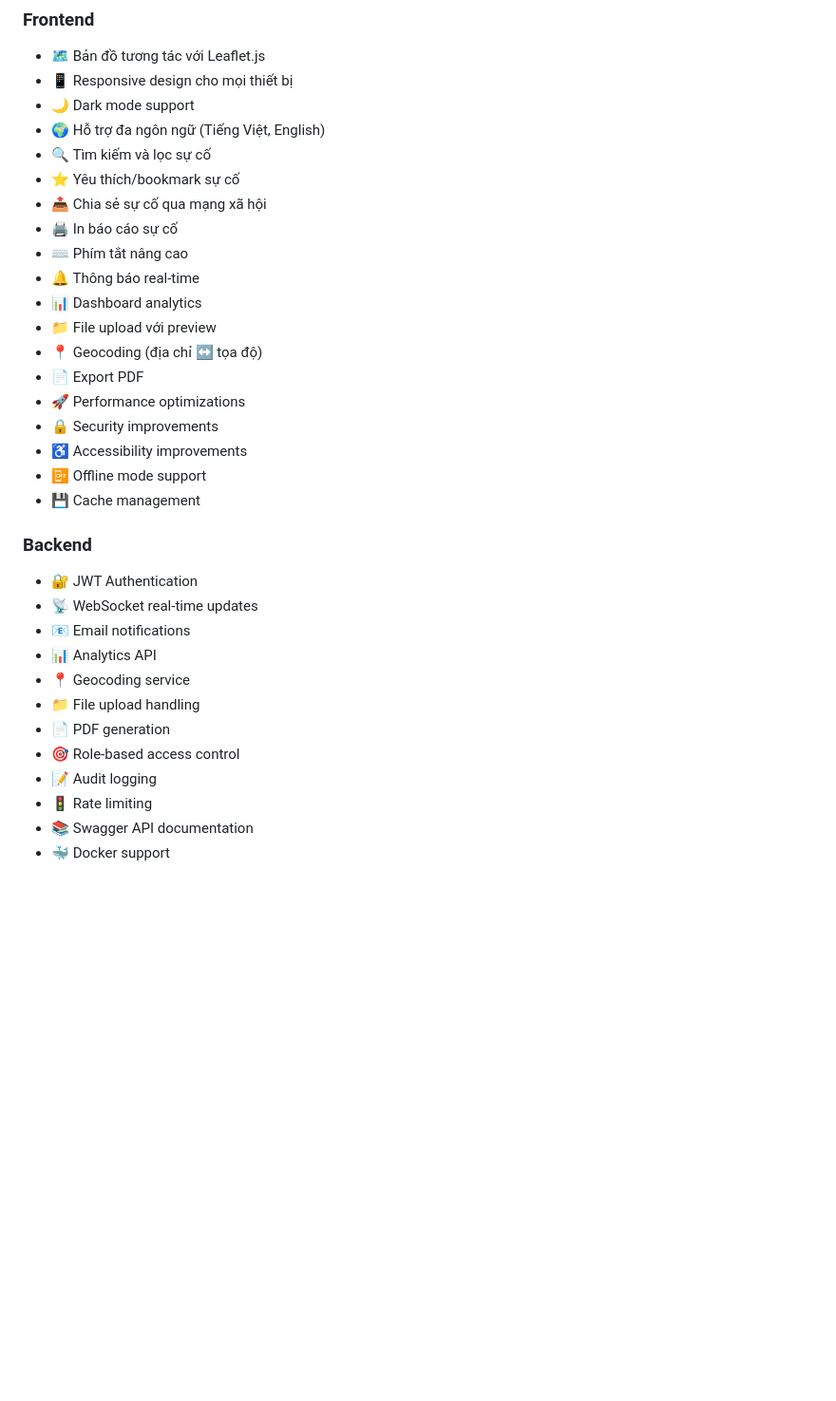
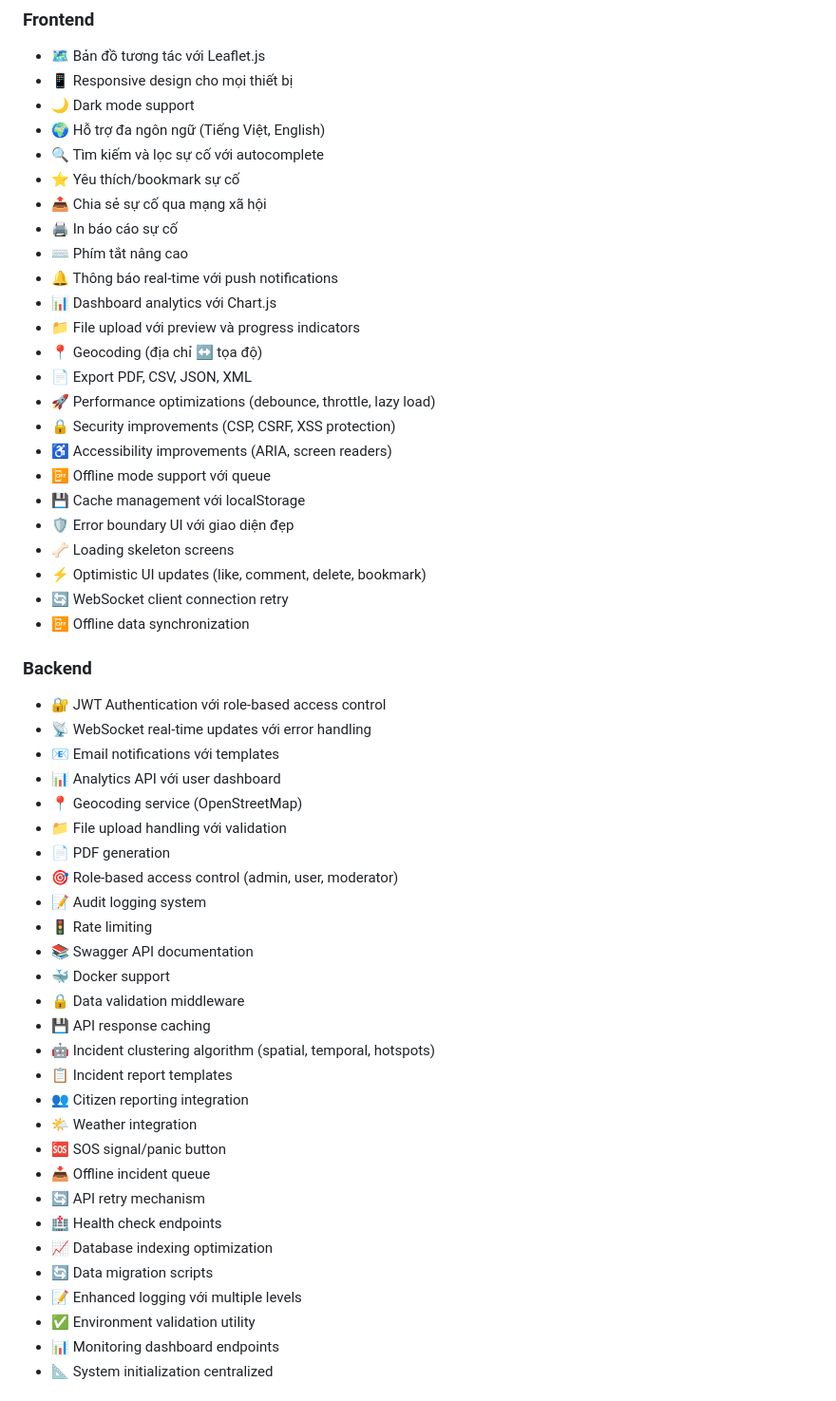
Before and after one commit to minhthuy70/SOSMAP, a Markdown page: README_vi.md, the part around one of its changes. Shown at 95% size. Drawn GitHub-style; blank space fills up the shorter version.

Commit message:
docs: Cập nhật README với đầy đủ tính năng hệ thống
- Cập nhật danh sách tính năng Frontend:
  - Thêm search autocomplete, push notifications, Chart.js
  - Thêm file upload progress indicators
  - Thêm export đa định dạng (PDF, CSV, JSON, XML)
  - Thêm error boundary UI, loading skeleton screens
  - Thêm optimistic UI updates
  - Thêm WebSocket retry, offline sync
- Cập nhật danh sách tính năng Backend:
  - Thêm incident clustering (spatial, temporal, hotspots)
  - Thêm incident assignment, escalation, comments, ratings
  - Thêm incident relations, timeline, verification
  - Thêm user reputation, achievements, dashboard
  - Thêm citizen reporting, weather integration, SOS button
  - Thêm offline queue, API retry, health checks
  - Thêm data validation, caching, logging levels
  - Thêm monitoring dashboard, system initialization
- Thêm section Incident Management với đầy đủ workflows
- Thêm section User System với reputation và achievements
- Cập nhật Database section với migration scripts và các bảng

Generated with [Devin](https://devin.ai)

Co-Authored-By: Devin <158243242+devin-ai-integration[bot]@users.noreply.github.com>

```diff
--- a/README_vi.md
+++ b/README_vi.md
@@ -14,32 +14,54 @@ SOS MAP là hệ thống bản đồ tương tác cho phép người dùng báo
 - 📱 Responsive design cho mọi thiết bị
 - 🌙 Dark mode support
 - 🌍 Hỗ trợ đa ngôn ngữ (Tiếng Việt, English)
-- 🔍 Tìm kiếm và lọc sự cố
+- 🔍 Tìm kiếm và lọc sự cố với autocomplete
 - ⭐ Yêu thích/bookmark sự cố
 - 📤 Chia sẻ sự cố qua mạng xã hội
 - 🖨️ In báo cáo sự cố
 - ⌨️ Phím tắt nâng cao
-- 🔔 Thông báo real-time
-- 📊 Dashboard analytics
-- 📁 File upload với preview
+- 🔔 Thông báo real-time với push notifications
+- 📊 Dashboard analytics với Chart.js
+- 📁 File upload với preview và progress indicators
 - 📍 Geocoding (địa chỉ ↔ tọa độ)
-- 📄 Export PDF
-- 🚀 Performance optimizations
-- 🔒 Security improvements
-- ♿ Accessibility improvements
-- 📴 Offline mode support
-- 💾 Cache management
+- 📄 Export PDF, CSV, JSON, XML
+- 🚀 Performance optimizations (debounce, throttle, lazy load)
+- 🔒 Security improvements (CSP, CSRF, XSS protection)
+- ♿ Accessibility improvements (ARIA, screen readers)
+- 📴 Offline mode support với queue
+- 💾 Cache management với localStorage
+- 🛡️ Error boundary UI với giao diện đẹp
+- 🦴 Loading skeleton screens
+- ⚡ Optimistic UI updates (like, comment, delete, bookmark)
+- 🔄 WebSocket client connection retry
+- 📴 Offline data synchronization
 
 ### Backend
-- 🔐 JWT Authentication
-- 📡 WebSocket real-time updates
-- 📧 Email notifications
-- 📊 Analytics API
-- 📍 Geocoding service
-- 📁 File upload handling
+- 🔐 JWT Authentication với role-based access control
+- 📡 WebSocket real-time updates với error handling
+- 📧 Email notifications với templates
+- 📊 Analytics API với user dashboard
+- 📍 Geocoding service (OpenStreetMap)
+- 📁 File upload handling với validation
 - 📄 PDF generation
-- 🎯 Role-based access control
-- 📝 Audit logging
+- 🎯 Role-based access control (admin, user, moderator)
+- 📝 Audit logging system
 - 🚦 Rate limiting
 - 📚 Swagger API documentation
 - 🐳 Docker support
+- 🔒 Data validation middleware
+- 💾 API response caching
+- 🤖 Incident clustering algorithm (spatial, temporal, hotspots)
+- 📋 Incident report templates
+- 👥 Citizen reporting integration
+- 🌤️ Weather integration
+- 🆘 SOS signal/panic button
+- 📥 Offline incident queue
+- 🔄 API retry mechanism
+- 🏥 Health check endpoints
+- 📈 Database indexing optimization
+- 🔄 Data migration scripts
+- 📝 Enhanced logging với multiple levels
+- ✅ Environment validation utility
+- 📊 Monitoring dashboard endpoints
+- 📐 System initialization centralized
+
```
Also changed, not shown: other parts of README_vi.md (+18 -0 lines).
